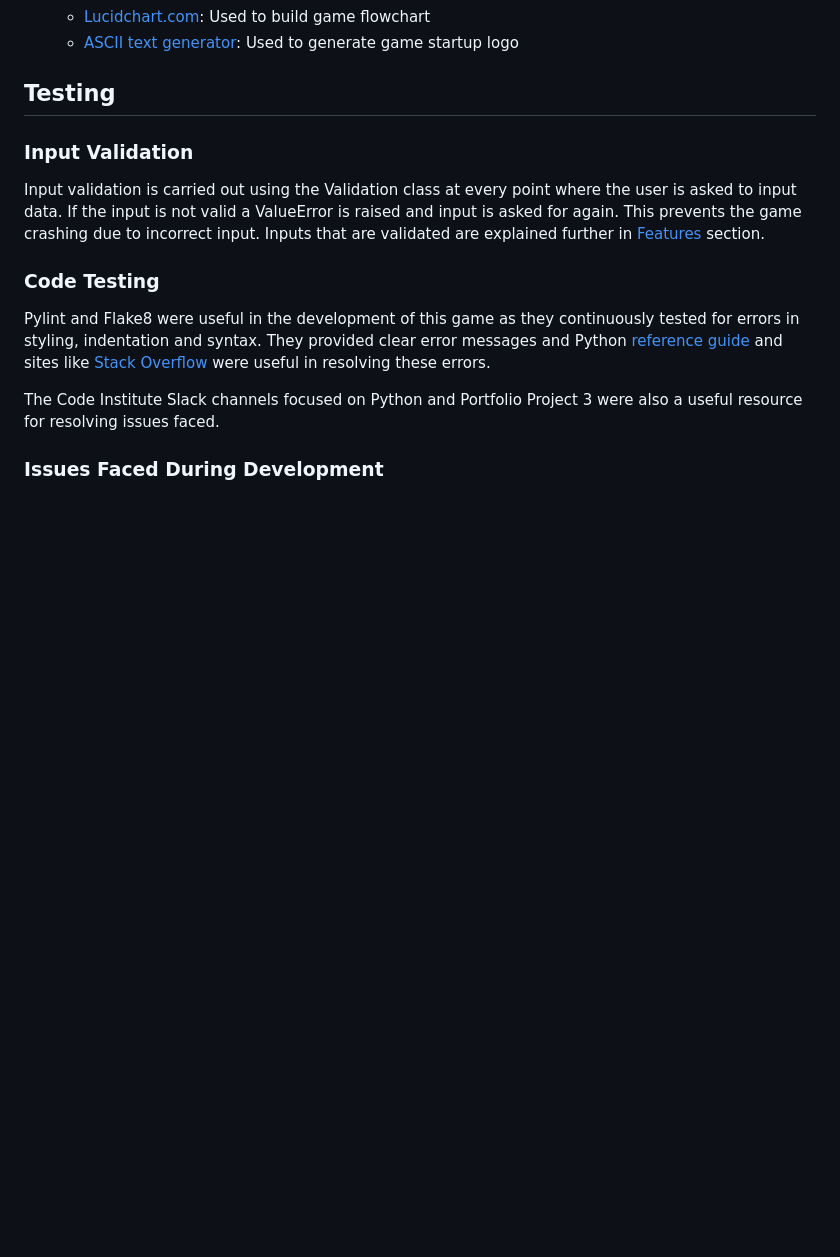
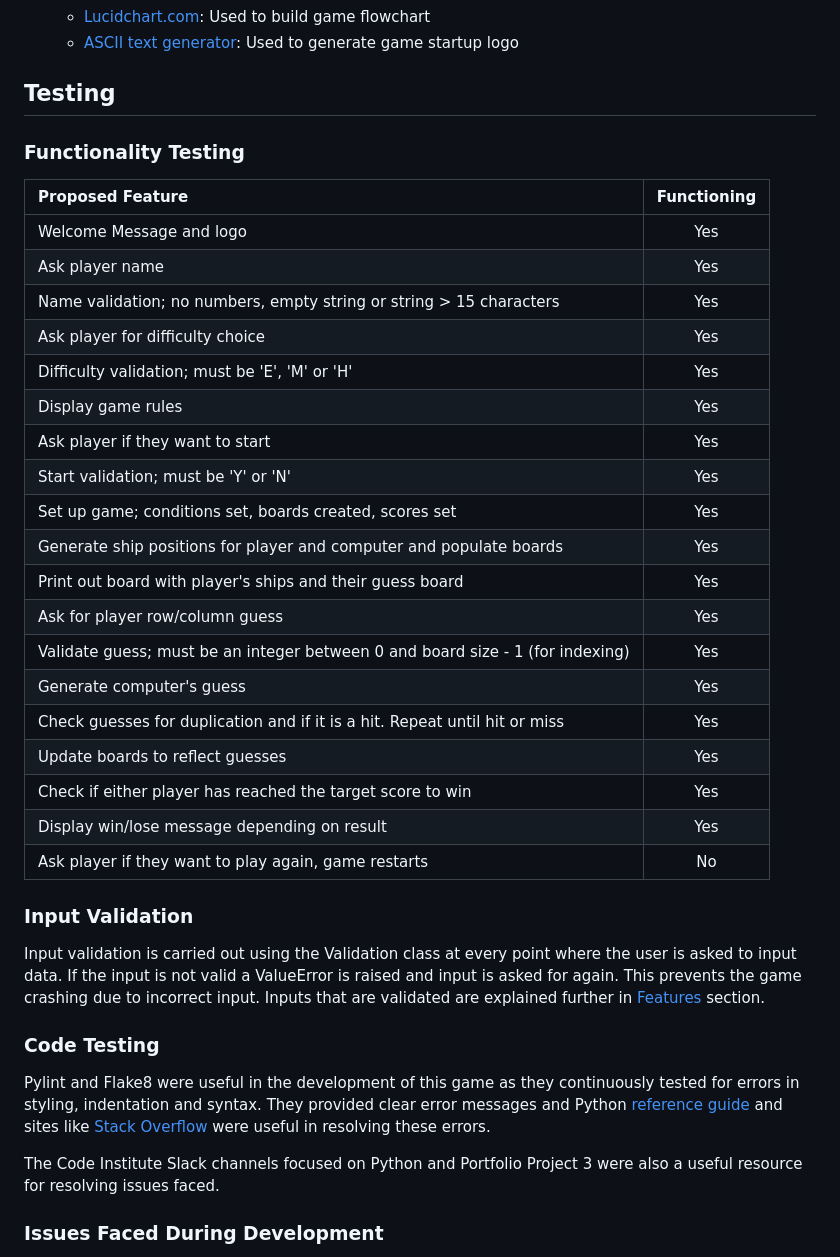
Before and after one commit to eosull/Portfolio-Project-3, a Markdown page: README.md, the part around the change. GitHub-like rendering; blank space fills up the shorter version.

Commit message:
docs: add table with proposed features to testing section

```diff
--- a/README.md
+++ b/README.md
@@ -124,6 +124,31 @@ they win the game.
   - [ASCII text generator](https://fsymbols.com/generators/smallcaps/): Used to generate game startup logo
 
 ## Testing
+
+### Functionality Testing
+
+| Proposed Feature                                                                               | Functioning            |
+| :--------------------------------------------------------------------------------------------- | :--------------------: |
+| Welcome Message and logo                                                                       |          Yes           |
+| Ask player name                                                                                |          Yes           |
+| Name validation; no numbers, empty string or string > 15 characters                            |          Yes           |
+| Ask player for difficulty choice                                                               |          Yes           |
+| Difficulty validation; must be 'E', 'M' or 'H'                                                 |          Yes           |
+| Display game rules                                                                             |          Yes           |
+| Ask player if they want to start                                                               |          Yes           |
+| Start validation; must be 'Y' or 'N'                                                           |          Yes           |
+| Set up game; conditions set, boards created, scores set                                        |          Yes           |
+| Generate ship positions for player and computer and populate boards                            |          Yes           |
+| Print out board with player's ships and their guess board                                      |          Yes           |
+| Ask for player row/column guess                                                                |          Yes           |
+| Validate guess; must be an integer between 0 and board size - 1 (for indexing)                 |          Yes           |
+| Generate computer's guess                                                                      |          Yes           |
+| Check guesses for duplication and if it is a hit. Repeat until hit or miss                     |          Yes           |
+| Update boards to reflect guesses                                                               |          Yes           |
+| Check if either player has reached the target score to win                                     |          Yes           |
+| Display win/lose message depending on result                                                   |          Yes           |
+| Ask player if they want to play again, game restarts                                           |           No           |
+
 ### Input Validation
 Input validation is carried out using the Validation class at every point where the user is asked to
 input data. If the input is not valid a ValueError is raised and input is asked for again. This prevents
```
